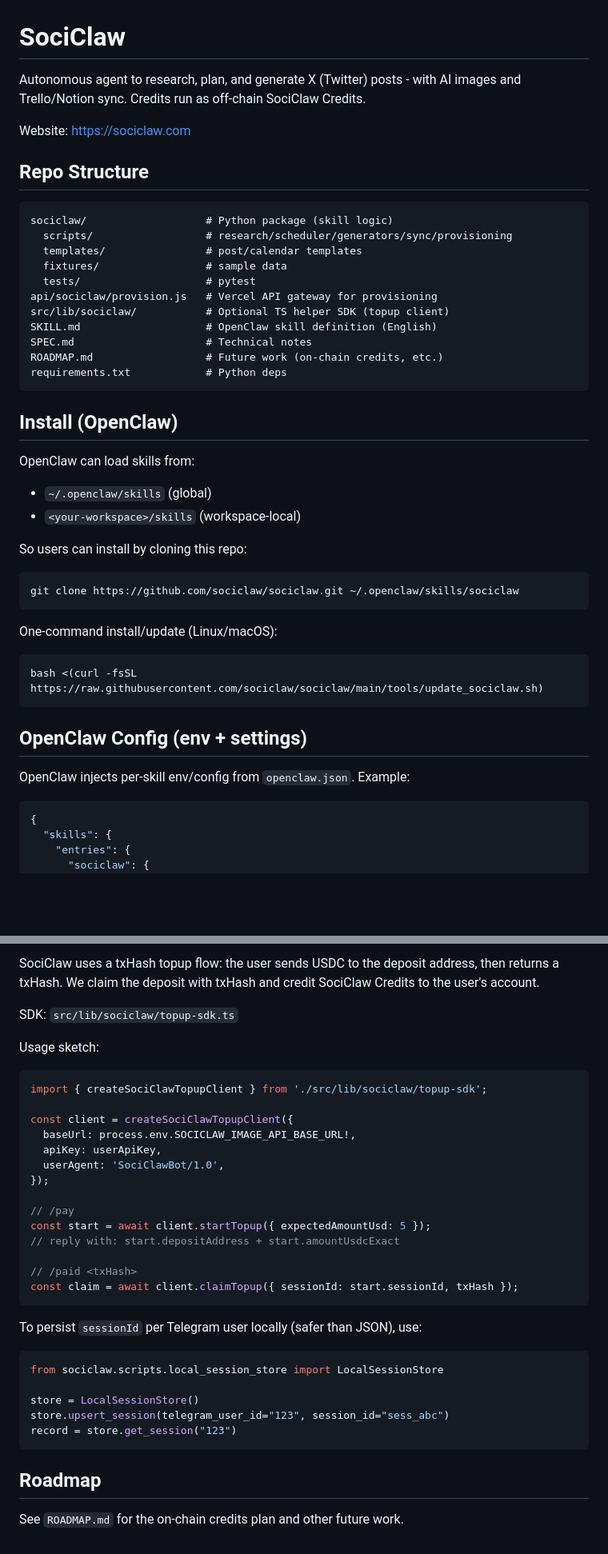
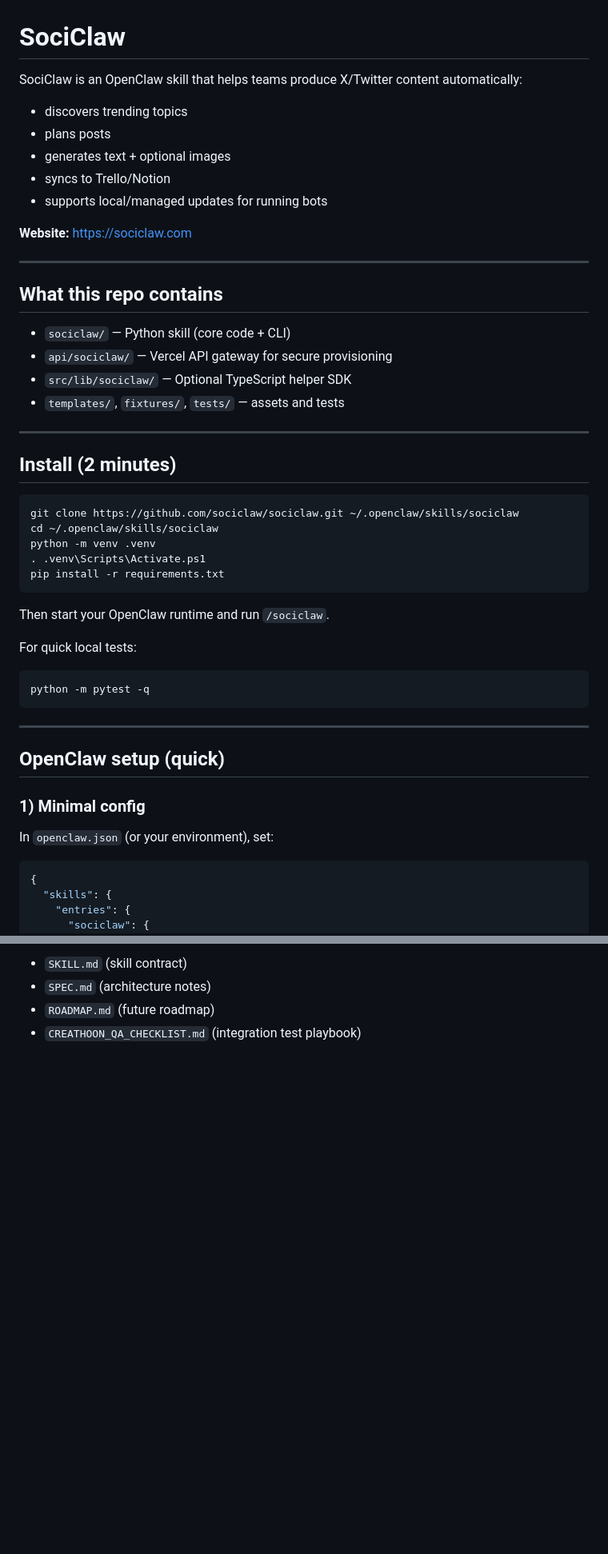
Before and after one commit to sociclaw/sociclaw, a Markdown page: README.md, 2 parts joined by grey strips. Shown at 80% size. GitHub-like rendering; blank space fills up the shorter version.

````diff
--- a/README.md
+++ b/README.md
@@ -1,46 +1,51 @@
 # SociClaw
 
-Autonomous agent to research, plan, and generate X (Twitter) posts - with AI images and Trello/Notion sync. Credits run as off-chain SociClaw Credits.
+SociClaw is an OpenClaw skill that helps teams produce X/Twitter content automatically:
 
-Website: https://sociclaw.com
+- discovers trending topics
+- plans posts
+- generates text + optional images
+- syncs to Trello/Notion
+- supports local/managed updates for running bots
 
-## Repo Structure
+**Website:** https://sociclaw.com
 
-```
-sociclaw/                   # Python package (skill logic)
-  scripts/                  # research/scheduler/generators/sync/provisioning
-  templates/                # post/calendar templates
-  fixtures/                 # sample data
-  tests/                    # pytest
-api/sociclaw/provision.js   # Vercel API gateway for provisioning
-src/lib/sociclaw/           # Optional TS helper SDK (topup client)
-SKILL.md                    # OpenClaw skill definition (English)
-SPEC.md                     # Technical notes
-ROADMAP.md                  # Future work (on-chain credits, etc.)
-requirements.txt            # Python deps
-```
+---
 
-## Install (OpenClaw)
+## What this repo contains
 
-OpenClaw can load skills from:
-- `~/.openclaw/skills` (global)
-- `<your-workspace>/skills` (workspace-local)
+- `sociclaw/` — Python skill (core code + CLI)
+- `api/sociclaw/` — Vercel API gateway for secure provisioning
+- `src/lib/sociclaw/` — Optional TypeScript helper SDK
+- `templates/`, `fixtures/`, `tests/` — assets and tests
 
-So users can install by cloning this repo:
+---
+
+## Install (2 minutes)
 
 ```bash
 git clone https://github.com/sociclaw/sociclaw.git ~/.openclaw/skills/sociclaw
+cd ~/.openclaw/skills/sociclaw
+python -m venv .venv
+. .venv\Scripts\Activate.ps1
+pip install -r requirements.txt
 ```
 
-One-command install/update (Linux/macOS):
+Then start your OpenClaw runtime and run `/sociclaw`.
+
+For quick local tests:
 
 ```bash
-bash <(curl -fsSL https://raw.githubusercontent.com/sociclaw/sociclaw/main/tools/update_sociclaw.sh)
+python -m pytest -q
 ```
 
-## OpenClaw Config (env + settings)
+---
 
-OpenClaw injects per-skill env/config from `openclaw.json`. Example:
+## OpenClaw setup (quick)
+
+### 1) Minimal config
+
+In `openclaw.json` (or your environment), set:
 
 ```json
 {
@@ -215,37 +168,4 @@ Use `--no-auto-stash` if you want strict fail-on-dirty behavior.
-SociClaw uses a txHash topup flow: the user sends USDC to the deposit address, then returns a txHash.
-We claim the deposit with txHash and credit SociClaw Credits to the user's account.
-
-SDK: `src/lib/sociclaw/topup-sdk.ts`
-
-Usage sketch:
-
-```ts
-import { createSociClawTopupClient } from './src/lib/sociclaw/topup-sdk';
-
-const client = createSociClawTopupClient({
-  baseUrl: process.env.SOCICLAW_IMAGE_API_BASE_URL!,
-  apiKey: userApiKey,
-  userAgent: 'SociClawBot/1.0',
-});
-
-// /pay
-const start = await client.startTopup({ expectedAmountUsd: 5 });
-// reply with: start.depositAddress + start.amountUsdcExact
-
-// /paid <txHash>
-const claim = await client.claimTopup({ sessionId: start.sessionId, txHash });
-```
-
-To persist `sessionId` per Telegram user locally (safer than JSON), use:
-
-```py
-from sociclaw.scripts.local_session_store import LocalSessionStore
-
-store = LocalSessionStore()
-store.upsert_session(telegram_user_id="123", session_id="sess_abc")
-record = store.get_session("123")
-```
-
-## Roadmap
-
-See `ROADMAP.md` for the on-chain credits plan and other future work.
+- `SKILL.md` (skill contract)
+- `SPEC.md` (architecture notes)
+- `ROADMAP.md` (future roadmap)
+- `CREATHOON_QA_CHECKLIST.md` (integration test playbook)
````
Also changed, not shown: other parts of README.md (+68 -120 lines).
